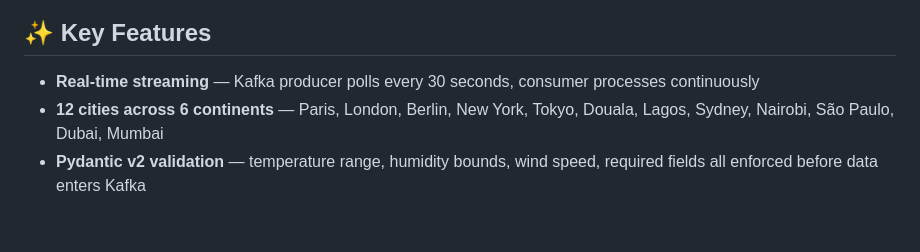
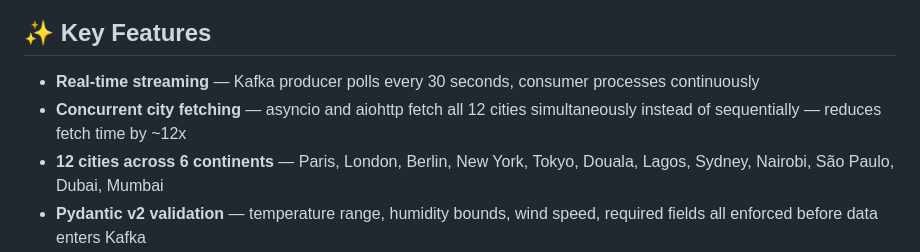
Before and after one commit to OjongBessongNKONGHO/kafka-streaming-pipeline, a Markdown page: README.md, the part around the change. GitHub-like rendering; blank space fills up the shorter version.

Commit message:
docs: add asyncio concurrent fetching to README

```diff
--- a/README.md
+++ b/README.md
@@ -89,6 +89,7 @@ flowchart LR
 ## ✨ Key Features
 
 - **Real-time streaming** — Kafka producer polls every 30 seconds, consumer processes continuously
+- **Concurrent city fetching** — asyncio and aiohttp fetch all 12 cities simultaneously instead of sequentially — reduces fetch time by ~12x
 - **12 cities across 6 continents** — Paris, London, Berlin, New York, Tokyo, Douala, Lagos, Sydney, Nairobi, São Paulo, Dubai, Mumbai
 - **Pydantic v2 validation** — temperature range, humidity bounds, wind speed, required fields all enforced before data enters Kafka
 - **Manual offset commits** — offsets committed only after successful DB insertion — no message lost on crash
```
